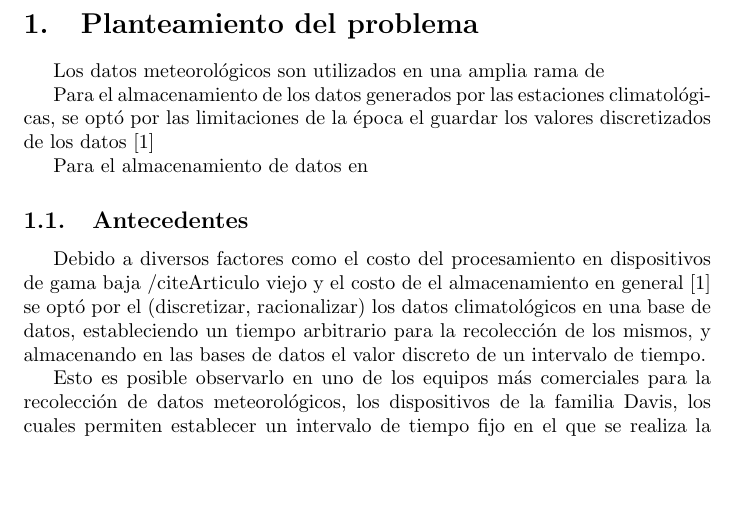
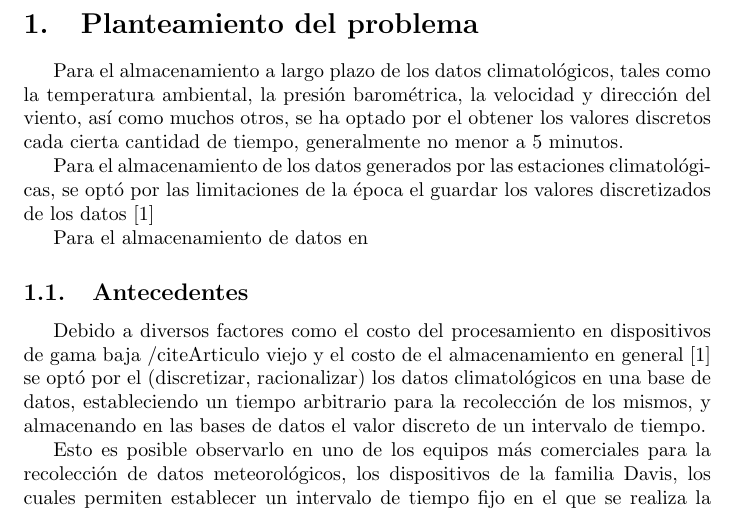
Before and after one commit to guillermoso/thesis.old, a LaTeX document (main.tex, which reads capitulos/planteamiento.tex): part of page 2 of 4, cut so that both start at the same text, the shorter picture padded with empty space. Compiled offline with pdfLaTeX.

Commit message:
Trabajando en el planteamiento

```diff
--- a/capitulos/planteamiento.tex
+++ b/capitulos/planteamiento.tex
@@ -1,6 +1,6 @@
 \section{Planteamiento del problema}
 
-Los datos meteorológicos son utilizados en una amplia rama de
+Para el almacenamiento a largo plazo de los datos climatológicos, tales como la temperatura ambiental, la presión barométrica, la velocidad y dirección del viento, así como muchos otros, se ha optado por el obtener los valores discretos cada cierta cantidad de tiempo, generalmente no menor a 5 minutos.
 
 
 Para el almacenamiento de los datos generados por las estaciones climatológicas, se optó por las limitaciones de la época el guardar los valores discretizados de los datos \cite{Marshall_1994}
```
